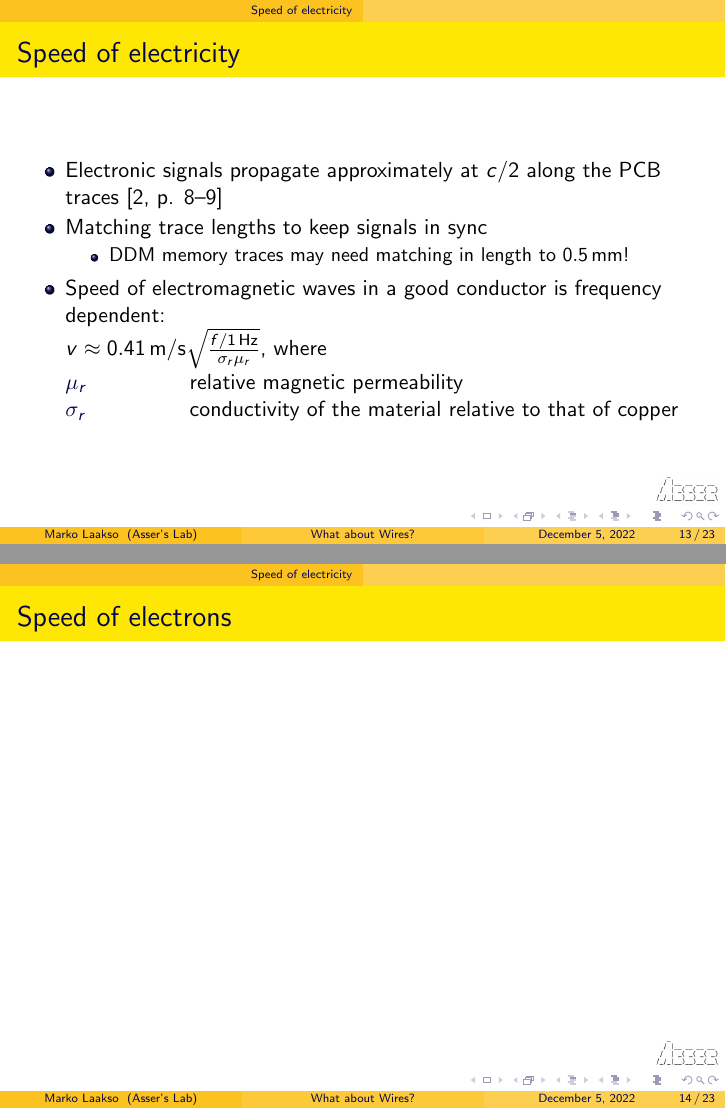
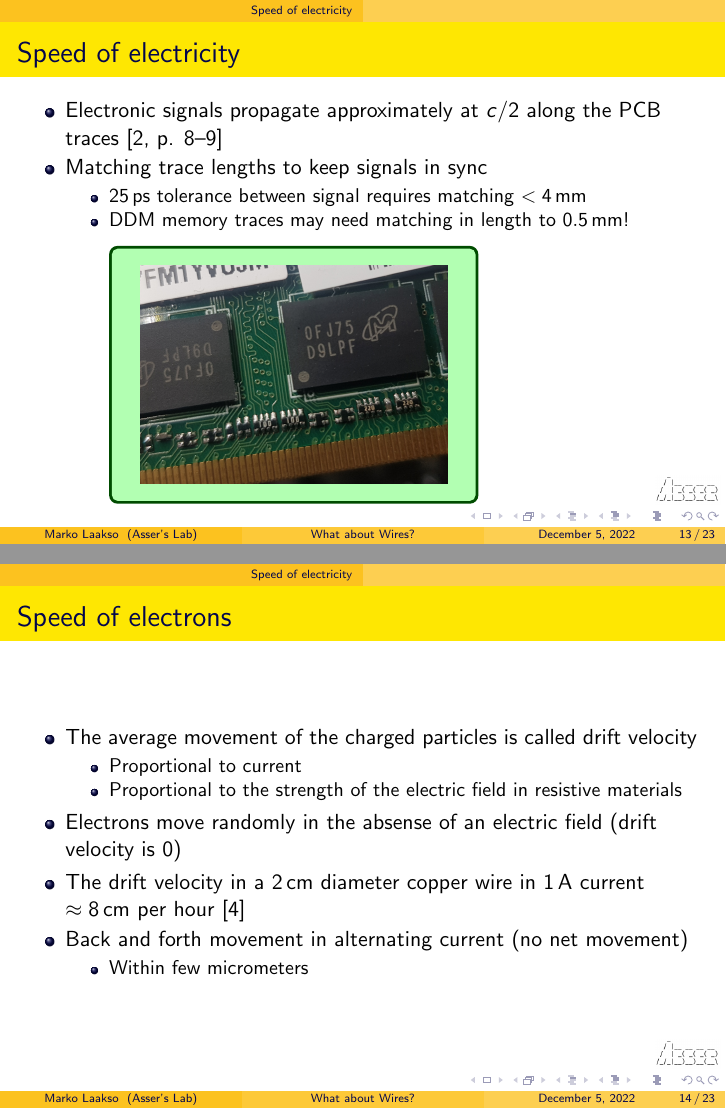
Before and after one commit to AsserHic/dist_sensor, LaTeX slides (doc/cable/cable.tex): pages 20 and 21 of 35, joined at a grey line. Compiled offline with pdfLaTeX.

Commit message:
Trace length

```diff
--- a/doc/cable/cable.tex
+++ b/doc/cable/cable.tex
@@ -234,20 +236,30 @@
  \item Electronic signals propagate approximately at $c/2$ along the PCB traces~\cite[p. 8--9]{horowitz2020art}
  \item Matching trace lengths to keep signals in sync
  \begin{itemize}
-  \item DDM memory traces may need matching in length to $\SI{0.5}{\milli\meter}$!
+  \item $\SI{25}{\pico\second}$ tolerance between signal requires matching $<\SI{4}{\milli\meter}$
+  \item DDM memory traces may need matching in length to $\SI{0.5}{\milli\meter}$!\\
+        \tcbox[colframe=green!30!black, colback=green!30]{
+          \includegraphics[width=0.45\linewidth]{trace_length.jpg}
+        }
  \end{itemize}
- \item Speed of electromagnetic waves in a good conductor is frequency dependent: \\
-    $v \approx \SI{0.41}{\meter/\second}\sqrt{\frac{f / \SI{1}{\hertz}}{\sigma_r\mu_r}}$, where
-    \begin{description}
-      \setbeamertemplate{description item}[align left]
-      \item[$\mu_r$] relative magnetic permeability
-      \item[$\sigma_r$] conductivity of the material relative to that of copper
-    \end{description}
-
 \end{itemize}
 \end{frame}
 
 \begin{frame}{Speed of electrons}
+\begin{itemize}
+ \item The average movement of the charged particles is called drift velocity
+ \begin{itemize}
+  \item Proportional to current
+  \item Proportional to the strength of the electric field in resistive materials
+ \end{itemize}
+ \item Electrons move randomly in the absense of an electric field (drift velocity is 0)
+ \item The drift velocity in a $\SI{2}{\centi\meter}$ diameter copper wire in
+       $\SI{1}{\ampere}$ current $\approx\SI{8}{\centi\meter}$ per hour~\cite{wiki:Speed_of_electricity}
+ \item Back and forth movement in alternating current (no net movement)
+ \begin{itemize}
+  \item Within few micrometers
+ \end{itemize}
+\end{itemize}
 
 \end{frame}
 
```
Also changed, not shown: doc/cable/cable.bib (+8 -0 lines), doc/cable/trace_length.jpg (added), doc/cable/cable.tex (6 more changed lines).
